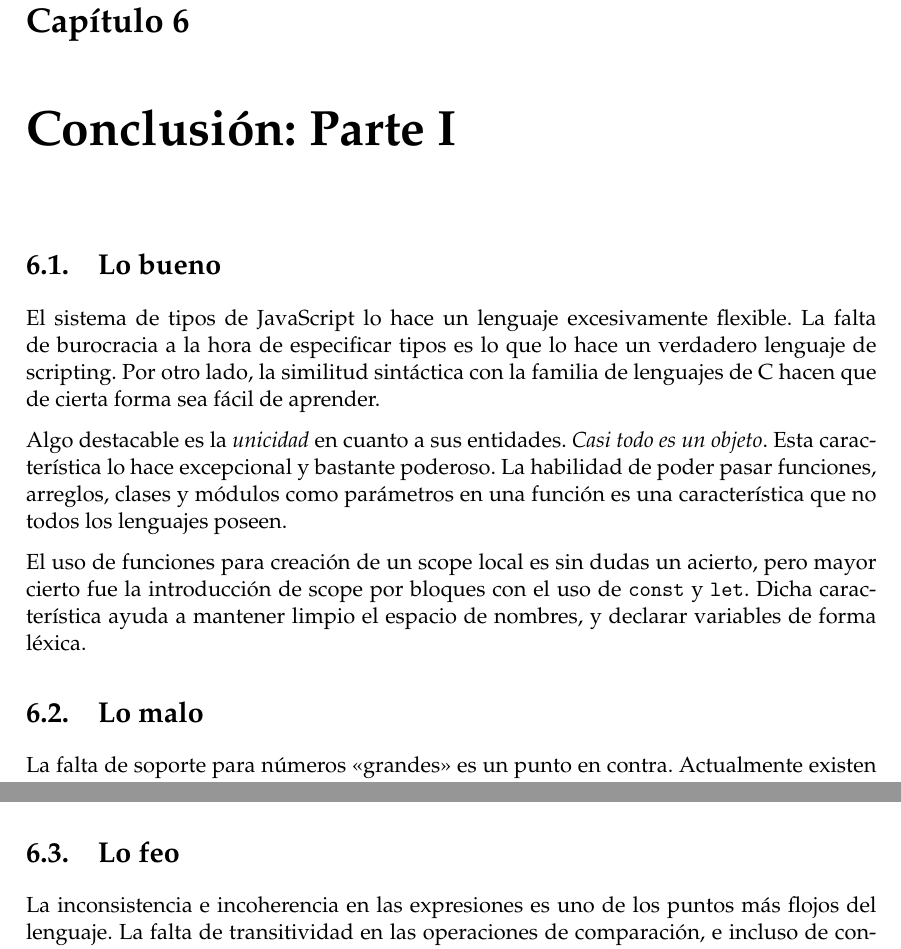
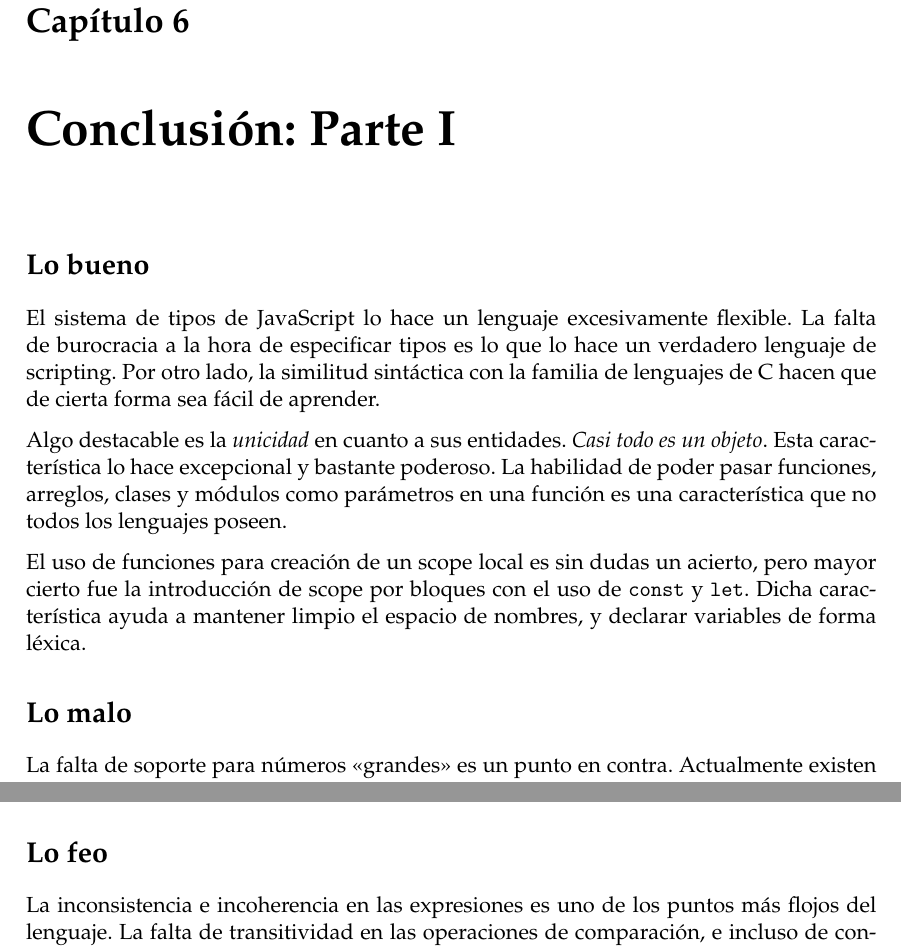
Before and after one commit to rferromoreno/tesis, a LaTeX thesis (main.tex, which reads Chapters/ConclusionParte1/Bueno.tex, Chapters/ConclusionParte1/Feo.tex, Chapters/ConclusionParte1/Malo.tex): two parts of pages 48 and 49 of 78, joined at a grey line, cut so that both start at the same text. Compiled offline with pdfLaTeX.

Commit message:
Remove numeros en las secciones de las conclusiones

```diff
--- a/Chapters/ConclusionParte1/Bueno.tex
+++ b/Chapters/ConclusionParte1/Bueno.tex
@@ -1,4 +1,4 @@
-\section{Lo bueno}
+\section*{Lo bueno}
 
 El sistema de tipos de JavaScript lo hace un lenguaje excesivamente flexible. La falta de burocracia a la hora de especificar tipos es lo que lo hace un verdadero lenguaje de scripting. Por otro lado, la similitud sintáctica con la familia de lenguajes de C hacen que de cierta forma sea fácil de aprender.
 
--- a/Chapters/ConclusionParte1/Feo.tex
+++ b/Chapters/ConclusionParte1/Feo.tex
@@ -1,4 +1,4 @@
-\section{Lo feo}
+\section*{Lo feo}
 
 La inconsistencia e incoherencia en las expresiones es uno de los puntos más flojos del lenguaje. La falta de transitividad en las operaciones de comparación, e incluso de conmutatividad en operaciones como la suma, es algo que preocupa y hace que el lenguaje sea impredecible. En ese afán de intentar hacer un lenguaje de scripting sumamente flexible, se pierde seguridad en el sistema de tipos, dejando en manos del programador la responsabilidad de saber en todo momento de qué tipos deberían ser los datos que maneja.
 
--- a/Chapters/ConclusionParte1/Malo.tex
+++ b/Chapters/ConclusionParte1/Malo.tex
@@ -1,4 +1,4 @@
-\section{Lo malo}
+\section*{Lo malo}
 
 La falta de soporte para números "`grandes"' es un punto en contra. Actualmente existen propuestas para introducir el concepto de \code{BigInt} (decimales de precisón arbitraria), sin embargo falta avanzar sobre éste campo. Mientras tanto, JavaScript es un lenguaje poco amigable con los números. En este sentido, el lenguaje se aleja un poco del dominio de las aplicaciones científicas.
 
```
Also changed, not shown: Chapters/ConclusionParte2/Bueno.tex (+1 -1 lines), Chapters/ConclusionParte2/Feo.tex (+1 -1 lines), Chapters/ConclusionParte2/Malo.tex (+1 -1 lines), main.pdf, releasecandidate.pdf (added), 2 other files.
